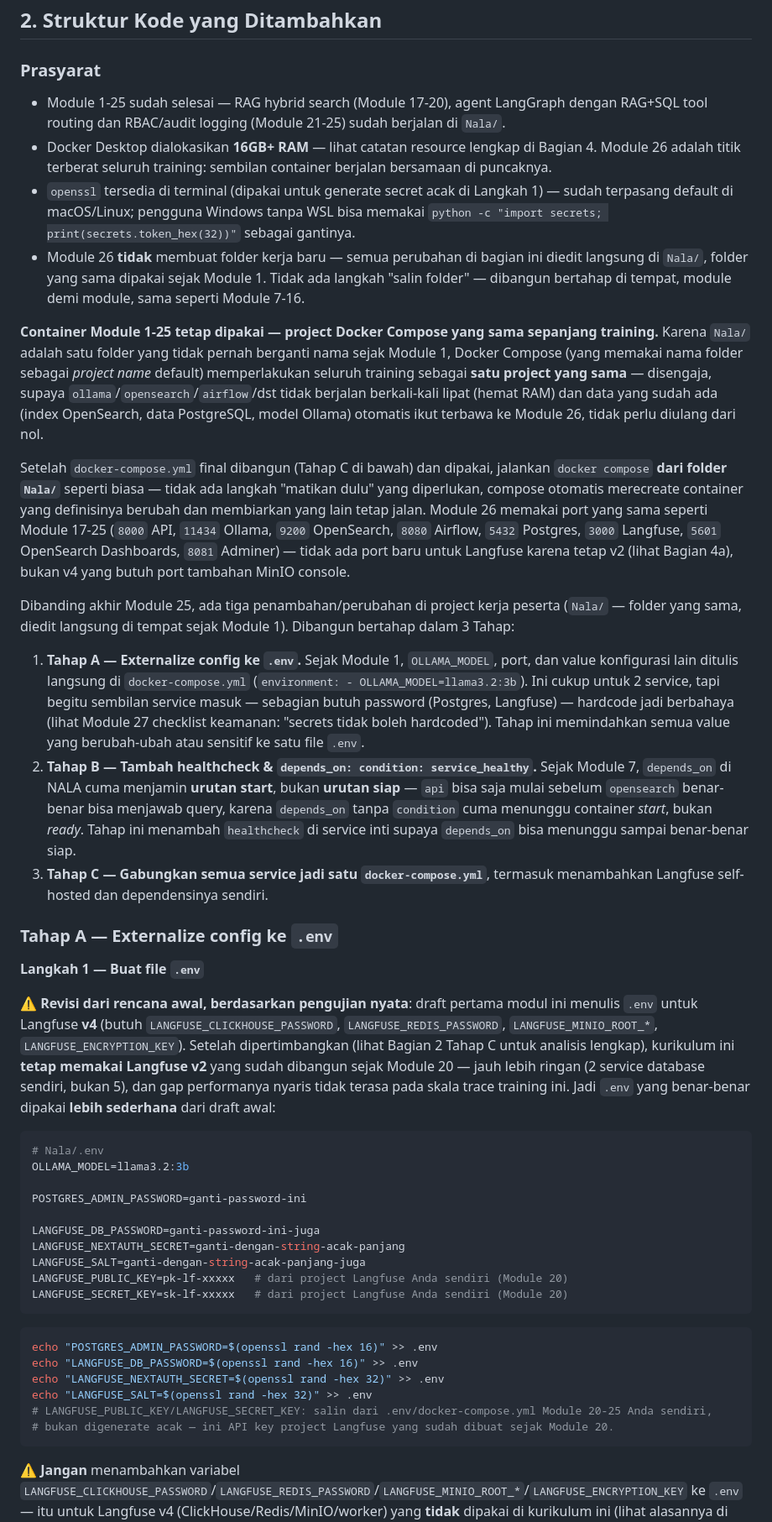
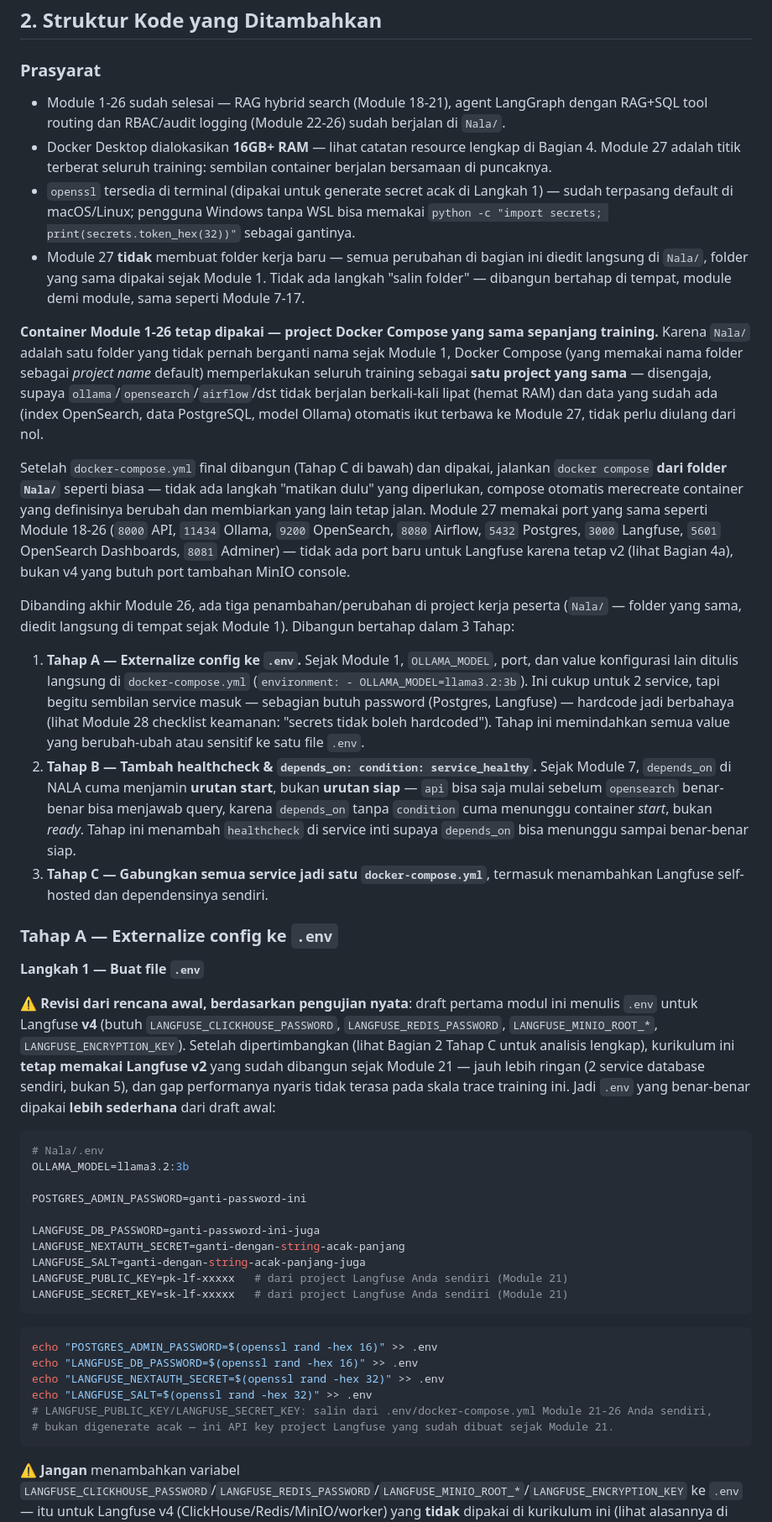
Before and after one commit to githubna-ilham/nala_ai, a Markdown page: Module-27-Full-Stack-Deployment/materi.md, the part around one of its changes. Shown at 84% size. Rendered like a GitHub page.

Commit message:
Module 27-28 (dulu 26-27): perbaiki H1 title dan semua cross-reference nomor modul setelah pemisahan Module 12/13

````diff
--- a/Module-27-Full-Stack-Deployment/materi.md
+++ b/Module-27-Full-Stack-Deployment/materi.md
@@ -83,18 +83,18 @@ Perhatikan satu hal penting di diagram ini: **Langfuse tetap punya database send
 
 ### Prasyarat
 
-- Module 1-25 sudah selesai — RAG hybrid search (Module 17-20), agent LangGraph dengan RAG+SQL tool routing dan RBAC/audit logging (Module 21-25) sudah berjalan di `Nala/`.
-- Docker Desktop dialokasikan **16GB+ RAM** — lihat catatan resource lengkap di Bagian 4. Module 26 adalah titik terberat seluruh training: sembilan container berjalan bersamaan di puncaknya.
+- Module 1-26 sudah selesai — RAG hybrid search (Module 18-21), agent LangGraph dengan RAG+SQL tool routing dan RBAC/audit logging (Module 22-26) sudah berjalan di `Nala/`.
+- Docker Desktop dialokasikan **16GB+ RAM** — lihat catatan resource lengkap di Bagian 4. Module 27 adalah titik terberat seluruh training: sembilan container berjalan bersamaan di puncaknya.
 - `openssl` tersedia di terminal (dipakai untuk generate secret acak di Langkah 1) — sudah terpasang default di macOS/Linux; pengguna Windows tanpa WSL bisa memakai `python -c "import secrets; print(secrets.token_hex(32))"` sebagai gantinya.
-- Module 26 **tidak** membuat folder kerja baru — semua perubahan di bagian ini diedit langsung di `Nala/`, folder yang sama dipakai sejak Module 1. Tidak ada langkah "salin folder" — dibangun bertahap di tempat, module demi module, sama seperti Module 7-16.
+- Module 27 **tidak** membuat folder kerja baru — semua perubahan di bagian ini diedit langsung di `Nala/`, folder yang sama dipakai sejak Module 1. Tidak ada langkah "salin folder" — dibangun bertahap di tempat, module demi module, sama seperti Module 7-17.
 
-**Container Module 1-25 tetap dipakai — project Docker Compose yang sama sepanjang training.** Karena `Nala/` adalah satu folder yang tidak pernah berganti nama sejak Module 1, Docker Compose (yang memakai nama folder sebagai *project name* default) memperlakukan seluruh training sebagai **satu project yang sama** — disengaja, supaya `ollama`/`opensearch`/`airflow`/dst tidak berjalan berkali-kali lipat (hemat RAM) dan data yang sudah ada (index OpenSearch, data PostgreSQL, model Ollama) otomatis ikut terbawa ke Module 26, tidak perlu diulang dari nol.
+**Container Module 1-26 tetap dipakai — project Docker Compose yang sama sepanjang training.** Karena `Nala/` adalah satu folder yang tidak pernah berganti nama sejak Module 1, Docker Compose (yang memakai nama folder sebagai *project name* default) memperlakukan seluruh training sebagai **satu project yang sama** — disengaja, supaya `ollama`/`opensearch`/`airflow`/dst tidak berjalan berkali-kali lipat (hemat RAM) dan data yang sudah ada (index OpenSearch, data PostgreSQL, model Ollama) otomatis ikut terbawa ke Module 27, tidak perlu diulang dari nol.
 
-Setelah `docker-compose.yml` final dibangun (Tahap C di bawah) dan dipakai, jalankan `docker compose` **dari folder `Nala/`** seperti biasa — tidak ada langkah "matikan dulu" yang diperlukan, compose otomatis merecreate container yang definisinya berubah dan membiarkan yang lain tetap jalan. Module 26 memakai port yang sama seperti Module 17-25 (`8000` API, `11434` Ollama, `9200` OpenSearch, `8080` Airflow, `5432` Postgres, `3000` Langfuse, `5601` OpenSearch Dashboards, `8081` Adminer) — tidak ada port baru untuk Langfuse karena tetap v2 (lihat Bagian 4a), bukan v4 yang butuh port tambahan MinIO console.
+Setelah `docker-compose.yml` final dibangun (Tahap C di bawah) dan dipakai, jalankan `docker compose` **dari folder `Nala/`** seperti biasa — tidak ada langkah "matikan dulu" yang diperlukan, compose otomatis merecreate container yang definisinya berubah dan membiarkan yang lain tetap jalan. Module 27 memakai port yang sama seperti Module 18-26 (`8000` API, `11434` Ollama, `9200` OpenSearch, `8080` Airflow, `5432` Postgres, `3000` Langfuse, `5601` OpenSearch Dashboards, `8081` Adminer) — tidak ada port baru untuk Langfuse karena tetap v2 (lihat Bagian 4a), bukan v4 yang butuh port tambahan MinIO console.
 
-Dibanding akhir Module 25, ada tiga penambahan/perubahan di project kerja peserta (`Nala/` — folder yang sama, diedit langsung di tempat sejak Module 1). Dibangun bertahap dalam 3 Tahap:
+Dibanding akhir Module 26, ada tiga penambahan/perubahan di project kerja peserta (`Nala/` — folder yang sama, diedit langsung di tempat sejak Module 1). Dibangun bertahap dalam 3 Tahap:
 
-1. **Tahap A — Externalize config ke `.env`.** Sejak Module 1, `OLLAMA_MODEL`, port, dan value konfigurasi lain ditulis langsung di `docker-compose.yml` (`environment: - OLLAMA_MODEL=llama3.2:3b`). Ini cukup untuk 2 service, tapi begitu sembilan service masuk — sebagian butuh password (Postgres, Langfuse) — hardcode jadi berbahaya (lihat Module 27 checklist keamanan: "secrets tidak boleh hardcoded"). Tahap ini memindahkan semua value yang berubah-ubah atau sensitif ke satu file `.env`.
+1. **Tahap A — Externalize config ke `.env`.** Sejak Module 1, `OLLAMA_MODEL`, port, dan value konfigurasi lain ditulis langsung di `docker-compose.yml` (`environment: - OLLAMA_MODEL=llama3.2:3b`). Ini cukup untuk 2 service, tapi begitu sembilan service masuk — sebagian butuh password (Postgres, Langfuse) — hardcode jadi berbahaya (lihat Module 28 checklist keamanan: "secrets tidak boleh hardcoded"). Tahap ini memindahkan semua value yang berubah-ubah atau sensitif ke satu file `.env`.
 2. **Tahap B — Tambah healthcheck & `depends_on: condition: service_healthy`.** Sejak Module 7, `depends_on` di NALA cuma menjamin **urutan start**, bukan **urutan siap** — `api` bisa saja mulai sebelum `opensearch` benar-benar bisa menjawab query, karena `depends_on` tanpa `condition` cuma menunggu container *start*, bukan *ready*. Tahap ini menambah `healthcheck` di service inti supaya `depends_on` bisa menunggu sampai benar-benar siap.
 3. **Tahap C — Gabungkan semua service jadi satu `docker-compose.yml`**, termasuk menambahkan Langfuse self-hosted dan dependensinya sendiri.
 
@@ -102,7 +102,7 @@ Dibanding akhir Module 25, ada tiga penambahan/perubahan di project kerja pesert
 
 **Langkah 1 — Buat file `.env`**
 
-⚠️ **Revisi dari rencana awal, berdasarkan pengujian nyata**: draft pertama modul ini menulis `.env` untuk Langfuse **v4** (butuh `LANGFUSE_CLICKHOUSE_PASSWORD`, `LANGFUSE_REDIS_PASSWORD`, `LANGFUSE_MINIO_ROOT_*`, `LANGFUSE_ENCRYPTION_KEY`). Setelah dipertimbangkan (lihat Bagian 2 Tahap C untuk analisis lengkap), kurikulum ini **tetap memakai Langfuse v2** yang sudah dibangun sejak Module 20 — jauh lebih ringan (2 service database sendiri, bukan 5), dan gap performanya nyaris tidak terasa pada skala trace training ini. Jadi `.env` yang benar-benar dipakai **lebih sederhana** dari draft awal:
+⚠️ **Revisi dari rencana awal, berdasarkan pengujian nyata**: draft pertama modul ini menulis `.env` untuk Langfuse **v4** (butuh `LANGFUSE_CLICKHOUSE_PASSWORD`, `LANGFUSE_REDIS_PASSWORD`, `LANGFUSE_MINIO_ROOT_*`, `LANGFUSE_ENCRYPTION_KEY`). Setelah dipertimbangkan (lihat Bagian 2 Tahap C untuk analisis lengkap), kurikulum ini **tetap memakai Langfuse v2** yang sudah dibangun sejak Module 21 — jauh lebih ringan (2 service database sendiri, bukan 5), dan gap performanya nyaris tidak terasa pada skala trace training ini. Jadi `.env` yang benar-benar dipakai **lebih sederhana** dari draft awal:
 
 ```bash
 # Nala/.env
@@ -113,8 +113,8 @@ POSTGRES_ADMIN_PASSWORD=ganti-password-ini
 LANGFUSE_DB_PASSWORD=ganti-password-ini-juga
 LANGFUSE_NEXTAUTH_SECRET=ganti-dengan-string-acak-panjang
 LANGFUSE_SALT=ganti-dengan-string-acak-panjang-juga
-LANGFUSE_PUBLIC_KEY=pk-lf-xxxxx   # dari project Langfuse Anda sendiri (Module 20)
-LANGFUSE_SECRET_KEY=sk-lf-xxxxx   # dari project Langfuse Anda sendiri (Module 20)
+LANGFUSE_PUBLIC_KEY=pk-lf-xxxxx   # dari project Langfuse Anda sendiri (Module 21)
+LANGFUSE_SECRET_KEY=sk-lf-xxxxx   # dari project Langfuse Anda sendiri (Module 21)
 ```
 
 ```bash
@@ -122,8 +122,8 @@ echo "POSTGRES_ADMIN_PASSWORD=$(openssl rand -hex 16)" >> .env
 echo "LANGFUSE_DB_PASSWORD=$(openssl rand -hex 16)" >> .env
 echo "LANGFUSE_NEXTAUTH_SECRET=$(openssl rand -hex 32)" >> .env
 echo "LANGFUSE_SALT=$(openssl rand -hex 32)" >> .env
-# LANGFUSE_PUBLIC_KEY/LANGFUSE_SECRET_KEY: salin dari .env/docker-compose.yml Module 20-25 Anda sendiri,
-# bukan digenerate acak — ini API key project Langfuse yang sudah dibuat sejak Module 20.
+# LANGFUSE_PUBLIC_KEY/LANGFUSE_SECRET_KEY: salin dari .env/docker-compose.yml Module 21-26 Anda sendiri,
+# bukan digenerate acak — ini API key project Langfuse yang sudah dibuat sejak Module 21.
 ```
 
 ⚠️ **Jangan** menambahkan variabel `LANGFUSE_CLICKHOUSE_PASSWORD`/`LANGFUSE_REDIS_PASSWORD`/`LANGFUSE_MINIO_ROOT_*`/`LANGFUSE_ENCRYPTION_KEY` ke `.env` — itu untuk Langfuse v4 (ClickHouse/Redis/MinIO/worker) yang **tidak** dipakai di kurikulum ini (lihat alasannya di Bagian 4a).
````
Also changed, not shown: other parts of Module-27-Full-Stack-Deployment/materi.md (+59 -59 lines), Module-28-Monitoring-Security-Checklist/materi.md (+33 -33 lines).
